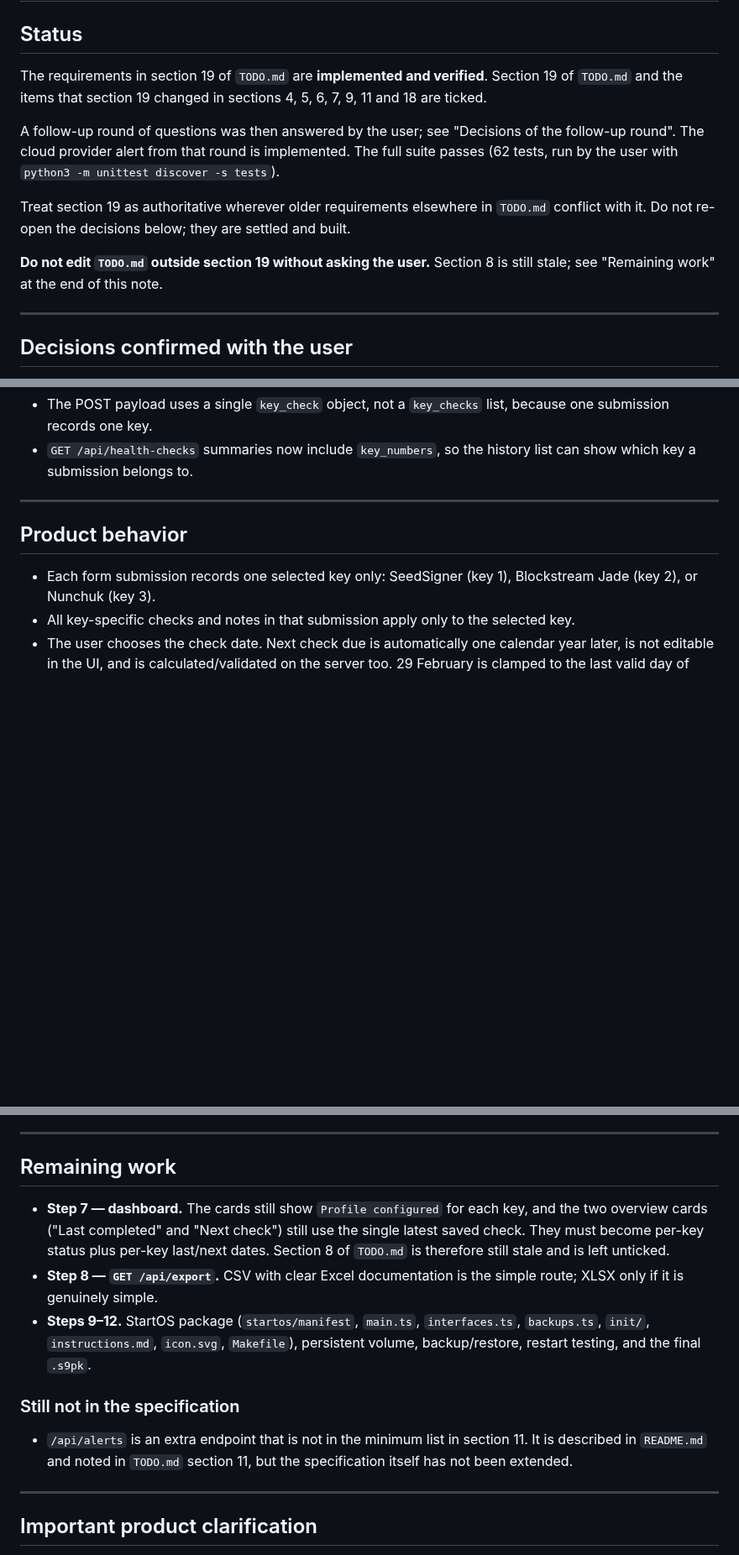
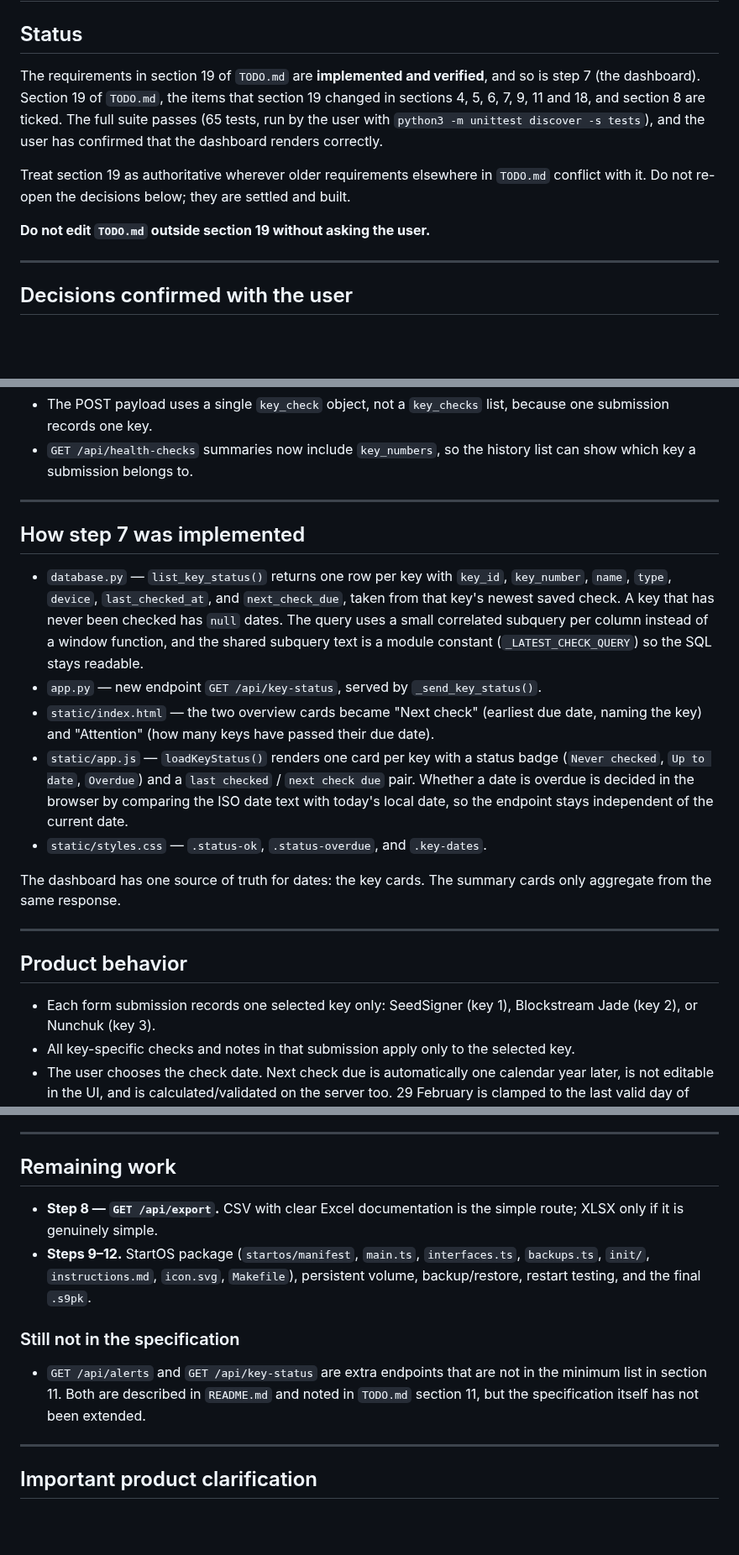
Before and after one commit to sondreolav/vardkey, a Markdown page: ai-note.md, 3 parts joined by grey strips. Shown at 84% size. Drawn GitHub-style; blank space fills up the shorter version.

Commit message:
ai-note.md: step 7 implemented and verified

```diff
--- a/ai-note.md
+++ b/ai-note.md
@@ -2,13 +2,11 @@
 
 ## Status
 
-The requirements in section 19 of `TODO.md` are **implemented and verified**. Section 19 of `TODO.md` and the items that section 19 changed in sections 4, 5, 6, 7, 9, 11 and 18 are ticked.
-
-A follow-up round of questions was then answered by the user; see "Decisions of the follow-up round". The cloud provider alert from that round is implemented. The full suite passes (62 tests, run by the user with `python3 -m unittest discover -s tests`).
+The requirements in section 19 of `TODO.md` are **implemented and verified**, and so is step 7 (the dashboard). Section 19 of `TODO.md`, the items that section 19 changed in sections 4, 5, 6, 7, 9, 11 and 18, and section 8 are ticked. The full suite passes (65 tests, run by the user with `python3 -m unittest discover -s tests`), and the user has confirmed that the dashboard renders correctly.
 
 Treat section 19 as authoritative wherever older requirements elsewhere in `TODO.md` conflict with it. Do not re-open the decisions below; they are settled and built.
 
-**Do not edit `TODO.md` outside section 19 without asking the user.** Section 8 is still stale; see "Remaining work" at the end of this note.
+**Do not edit `TODO.md` outside section 19 without asking the user.**
 
 ---
 
@@ -77,6 +75,18 @@ Two implementation choices worth knowing:
 
 - The POST payload uses a single `key_check` object, not a `key_checks` list, because one submission records one key.
 - `GET /api/health-checks` summaries now include `key_numbers`, so the history list can show which key a submission belongs to.
+
+---
+
+## How step 7 was implemented
+
+- `database.py` — `list_key_status()` returns one row per key with `key_id`, `key_number`, `name`, `type`, `device`, `last_checked_at`, and `next_check_due`, taken from that key's newest saved check. A key that has never been checked has `null` dates. The query uses a small correlated subquery per column instead of a window function, and the shared subquery text is a module constant (`_LATEST_CHECK_QUERY`) so the SQL stays readable.
+- `app.py` — new endpoint `GET /api/key-status`, served by `_send_key_status()`.
+- `static/index.html` — the two overview cards became "Next check" (earliest due date, naming the key) and "Attention" (how many keys have passed their due date).
+- `static/app.js` — `loadKeyStatus()` renders one card per key with a status badge (`Never checked`, `Up to date`, `Overdue`) and a `last checked` / `next check due` pair. Whether a date is overdue is decided in the browser by comparing the ISO date text with today's local date, so the endpoint stays independent of the current date.
+- `static/styles.css` — `.status-ok`, `.status-overdue`, and `.key-dates`.
+
+The dashboard has one source of truth for dates: the key cards. The summary cards only aggregate from the same response.
 
 ---
 
@@ -119,13 +129,12 @@ The migration touches four tables, and it is the riskiest part of the change:
 
 ## Remaining work
 
-- **Step 7 — dashboard.** The cards still show `Profile configured` for each key, and the two overview cards ("Last completed" and "Next check") still use the single latest saved check. They must become per-key status plus per-key last/next dates. Section 8 of `TODO.md` is therefore still stale and is left unticked.
 - **Step 8 — `GET /api/export`.** CSV with clear Excel documentation is the simple route; XLSX only if it is genuinely simple.
 - **Steps 9–12.** StartOS package (`startos/manifest`, `main.ts`, `interfaces.ts`, `backups.ts`, `init/`, `instructions.md`, `icon.svg`, `Makefile`), persistent volume, backup/restore, restart testing, and the final `.s9pk`.
 
 ### Still not in the specification
 
-- `/api/alerts` is an extra endpoint that is not in the minimum list in section 11. It is described in `README.md` and noted in `TODO.md` section 11, but the specification itself has not been extended.
+- `GET /api/alerts` and `GET /api/key-status` are extra endpoints that are not in the minimum list in section 11. Both are described in `README.md` and noted in `TODO.md` section 11, but the specification itself has not been extended.
 
 ---
 
```
Also changed, not shown: other parts of ai-note.md (+2 -2 lines).
